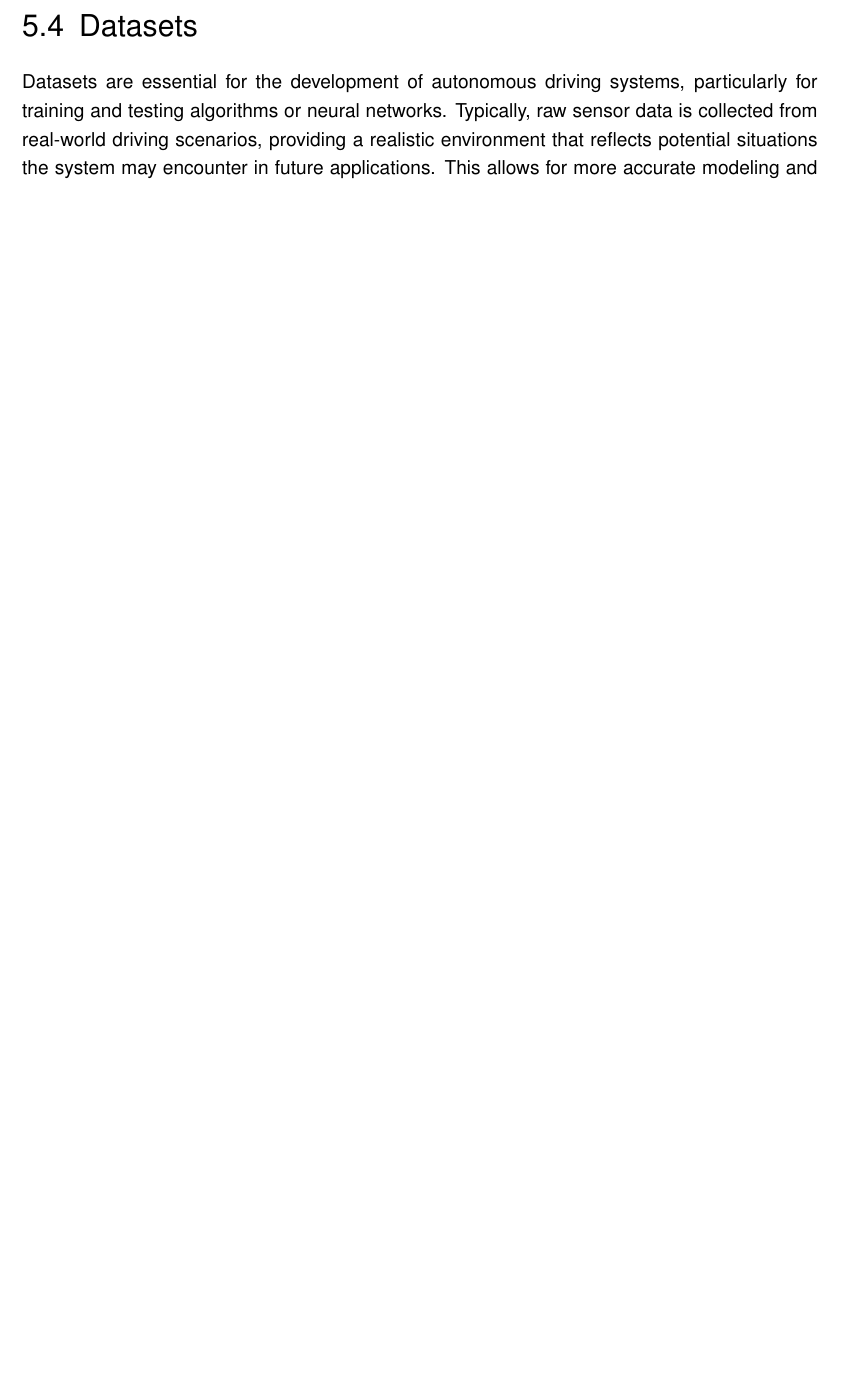
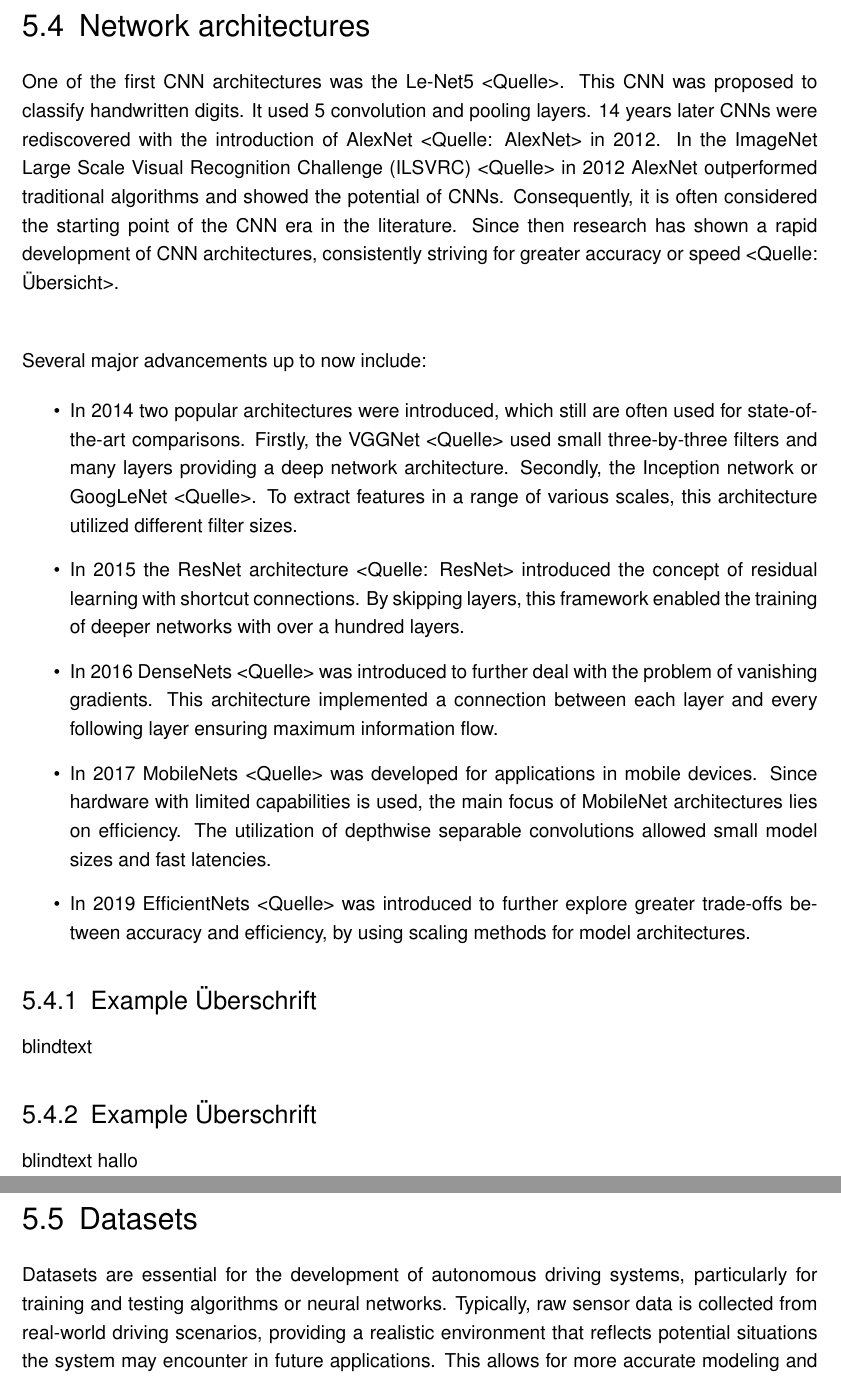
Before and after one commit to SebiGoebel/Rail-Track-Prediction, a LaTeX thesis (Thesis.tex, which reads state_of_the_art/network_architectures.tex): part of page 21 of 70 before the commit and two parts of pages 21 and 22 of 71 after it, the two joined at a grey line, cut at the place of the change, the shorter picture padded with empty space. Compiled offline with pdfLaTeX; an older LaTeX class or package is replaced by its successor.

Commit message:
started network architectures section

```diff
--- /dev/null
+++ b/state_of_the_art/network_architectures.tex
@@ -0,0 +1,30 @@
+\section{Network architectures}
+\label{sec:networkArchitectures}
+
+One of the first CNN architectures was the Le-Net5 <Quelle>.
+This CNN was proposed to classify handwritten digits.
+It used 5 convolution and pooling layers.
+14 years later CNNs were rediscovered with the introduction of AlexNet <Quelle: AlexNet> in 2012.
+In the ImageNet Large Scale Visual Recognition Challenge (ILSVRC) <Quelle> in 2012 AlexNet outperformed traditional algorithms and showed the potential of CNNs.
+Consequently, it is often considered the starting point of the CNN era in the literature.
+Since then research has shown a rapid development of CNN architectures, consistently striving for greater accuracy or speed <Quelle: Übersicht>.
+
+\vspace{1cm} % Größerer Abstand zwischen den Reihen
+
+\noindent Several major advancements up to now include:
+
+\begin{itemize}
+    \item In 2014 two popular architectures were introduced, which still are often used for state-of-the-art comparisons. Firstly, the VGGNet <Quelle> used small three-by-three filters and many layers providing a deep network architecture. Secondly, the Inception network or GoogLeNet <Quelle>. To extract features in a range of various scales, this architecture utilized different filter sizes.
+    \item In 2015 the ResNet architecture <Quelle: ResNet> introduced the concept of residual learning with shortcut connections. By skipping layers, this framework enabled the training of deeper networks with over a hundred layers.
+    \item In 2016 DenseNets <Quelle> was introduced to further deal with the problem of vanishing gradients. This architecture implemented a connection between each layer and every following layer ensuring maximum information flow.
+    \item In 2017 MobileNets <Quelle> was developed for applications in mobile devices. Since hardware with limited capabilities is used, the main focus of MobileNet architectures lies on efficiency. The utilization of depthwise separable convolutions allowed small model sizes and fast latencies.
+    \item In 2019 EfficientNets <Quelle> was introduced to further explore greater trade-offs between accuracy and efficiency, by using scaling methods for model architectures.
+\end{itemize}
+
+\subsection{Example Überschrift}
+
+blindtext
+
+\subsection{Example Überschrift}
+
+blindtext hallo
```
Also changed, not shown: State-of-the-Art.tex (+6 -0 lines).
